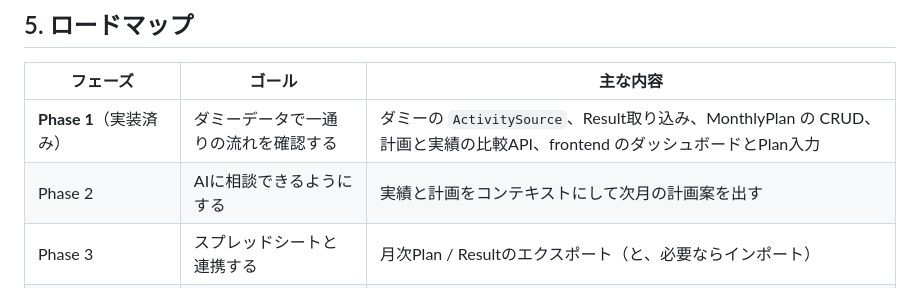
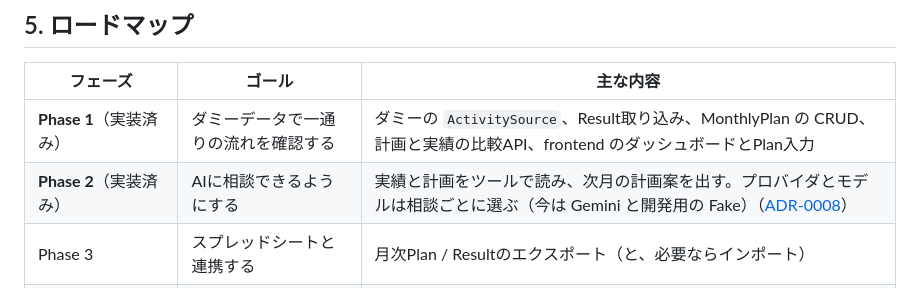
Before and after one commit to tis-abe-akira/run-buddy, a Markdown page: docs/concept.md, the part around the change. Drawn GitHub-style.

```diff
--- a/docs/concept.md
+++ b/docs/concept.md
@@ -64,7 +64,7 @@ flowchart LR
 | フェーズ | ゴール | 主な内容 |
 |---|---|---|
 | **Phase 1**（実装済み） | ダミーデータで一通りの流れを確認する | ダミーの `ActivitySource`、Result取り込み、MonthlyPlan の CRUD、計画と実績の比較API、frontend のダッシュボードとPlan入力 |
-| Phase 2 | AIに相談できるようにする | 実績と計画をコンテキストにして次月の計画案を出す |
+| **Phase 2**（実装済み） | AIに相談できるようにする | 実績と計画をツールで読み、次月の計画案を出す。プロバイダとモデルは相談ごとに選ぶ（今は Gemini と開発用の Fake）（[ADR-0008](adr/0008-ai-integration.md)） |
 | Phase 3 | スプレッドシートと連携する | 月次Plan / Resultのエクスポート（と、必要ならインポート） |
 | **Phase 4**（取り込みを実装済み） | 実際のGarminとつなぐ | Personal API での取り込み（[ADR-0009](adr/0009-garmin-personal-api.md)）。定期実行・差分同期は未実装 |
 
```
Also changed, not shown: README.md (+2 -1 lines), docs/guides/database.md (+16 -0 lines).
